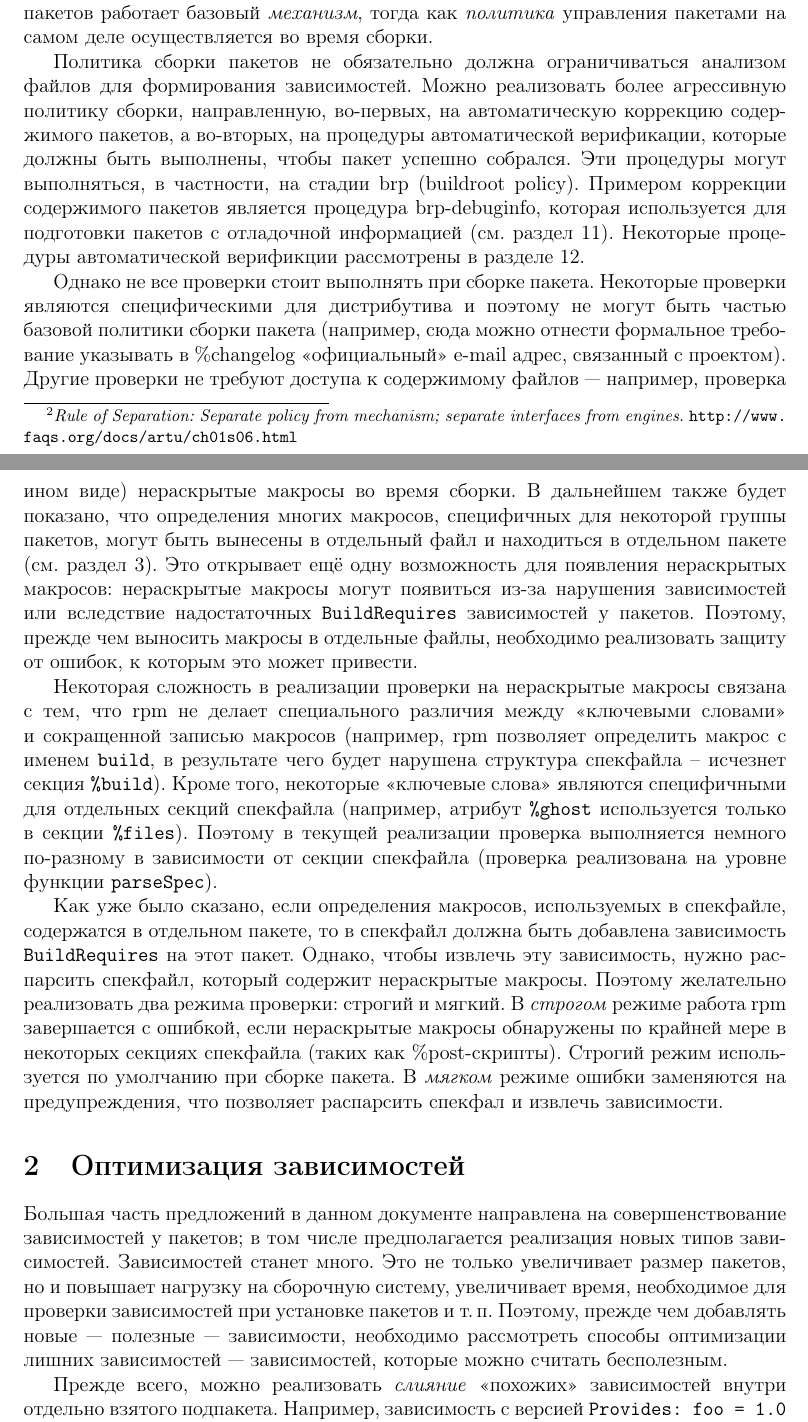
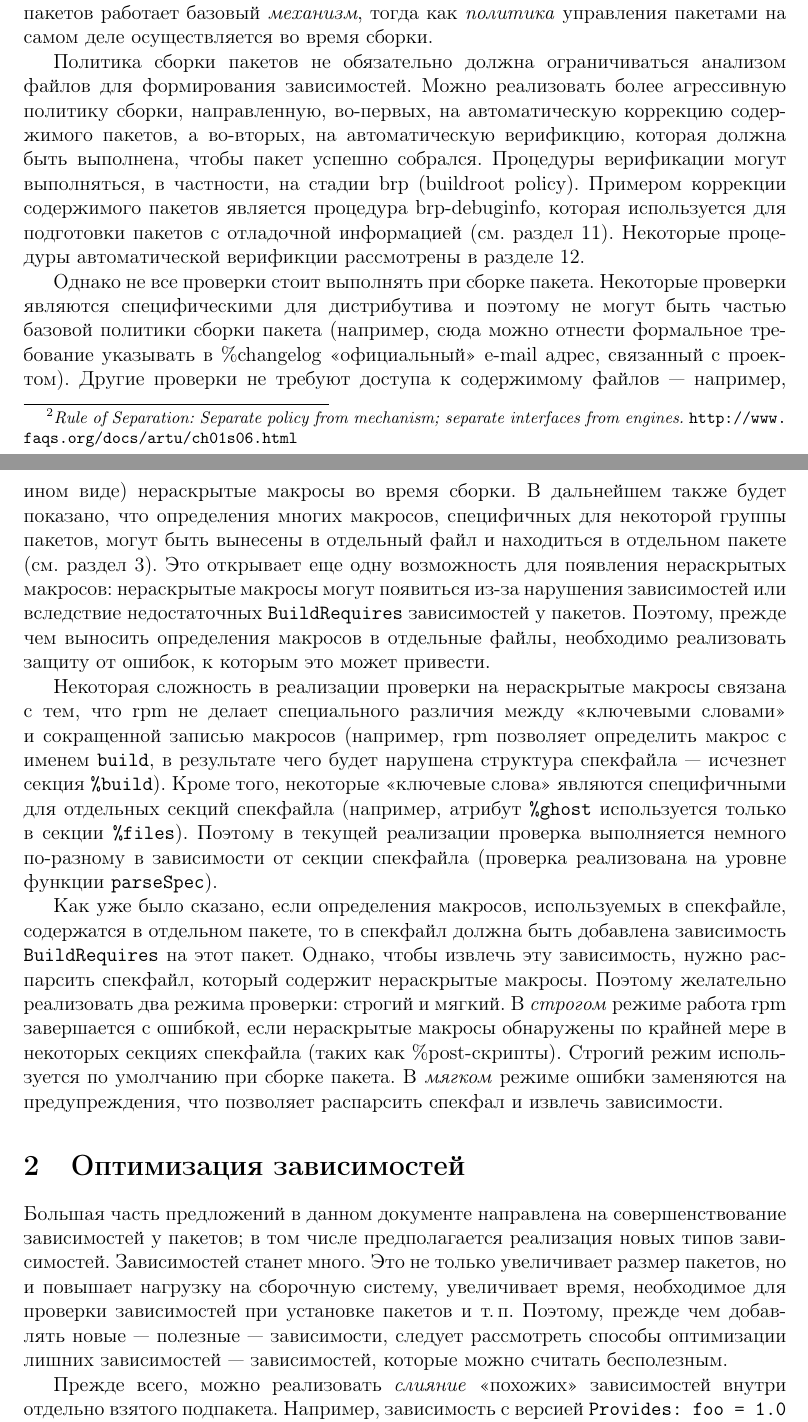
Before and after one commit to svpv/rpm-proposal, a LaTeX document (rpm-proposal.tex): two parts of pages 4 and 7 of 21, joined at a grey line, cut so that both start at the same text. Compiled offline with pdfLaTeX.

Commit message:
corrections

```diff
--- a/rpm-proposal.tex
+++ b/rpm-proposal.tex
@@ -87,8 +87,8 @@ separate interfaces from engines.} \url{http://www.faqs.org/docs/artu/ch01s06.ht
 
 Политика сборки пакетов не обязательно должна ограничиваться анализом файлов для формирования зависимостей.
 Можно реализовать более агрессивную политику сборки, направленную, во-первых, на автоматическую коррекцию содержимого
-пакетов, а во-вторых, на процедуры автоматической верификации, которые должны быть выполнены, чтобы пакет успешно собрался.
-Эти процедуры могут выполняться, в частности, на стадии brp (buildroot policy).  Примером коррекции содержимого
+пакетов, а во-вторых, на автоматическую верификцию, которая должна быть выполнена, чтобы пакет успешно собрался.
+Процедуры верификации могут выполняться, в частности, на стадии brp (buildroot policy).  Примером коррекции содержимого
 пакетов является процедура brp-debuginfo, которая используется для подготовки пакетов с отладочной информацией (см. раздел
 \ref{debuginfo-subpackages}).  Некоторые процедуры автоматической верификции рассмотрены в разделе \ref{brp-verify}.
 
@@ -96,7 +96,7 @@ separate interfaces from engines.} \url{http://www.faqs.org/docs/artu/ch01s06.ht
 являются специфическими для дистрибутива и поэтому не могут быть частью базовой
 политики сборки пакета (например, сюда можно отнести формальное требование указывать
 в \%changelog <<официальный>> e-mail адрес, связанный с проектом).  Другие проверки не требуют
-доступа к содержимому файлов~--- например, проверка на соответствие FHS (filesystem hierarchy standard).
+доступа к содержимому файлов~--- например, проверка путей на соответствие FHS (filesystem hierarchy standard).
 Другой пример: архитектурно-независимые пакеты (noarch) не должны содержать архитектурно-зависимых путей
 (файлов в каталоге \verb|/usr/lib64| и подкаталогах).  Такие проверки можно оформить в виде отдельной программы
 типа rpmlint.
@@ -181,13 +181,13 @@ GCONF_CONFIG_SOURCE=`/usr/bin/gconftool-2 --get-default-source` \
 важным диагностировать (в том или ином виде) нераскрытые макросы во время сборки.  В дальнейшем также будет показано, что
 определения многих макросов, специфичных для некоторой группы пакетов, могут быть вынесены в отдельный файл и находиться
-в отдельном пакете (см. раздел \ref{def-macro-files}).  Это открывает ещё одну возможность для появления нераскрытых
-макросов: нераскрытые макросы могут появиться из-за нарушения зависимостей или вследствие надостаточных \verb|BuildRequires|
-зависимостей у пакетов.  Поэтому, прежде чем выносить макросы в отдельные файлы, необходимо реализовать защиту от ошибок,
+в отдельном пакете (см. раздел \ref{def-macro-files}).  Это открывает еще одну возможность для появления нераскрытых
+макросов: нераскрытые макросы могут появиться из-за нарушения зависимостей или вследствие недостаточных \verb|BuildRequires|
+зависимостей у пакетов.  Поэтому, прежде чем выносить определения макросов в отдельные файлы, необходимо реализовать защиту от ошибок,
 к которым это может привести.
 
 Некоторая сложность в реализации проверки на нераскрытые макросы связана с тем, что rpm не делает специального различия
 между <<ключевыми словами>> и сокращенной записью макросов (например, rpm позволяет определить макрос с именем \verb|build|,
-в результате чего будет нарушена структура спекфайла~-- исчезнет секция \verb|%build|).  Кроме того, некоторые <<ключевые слова>>
+в результате чего будет нарушена структура спекфайла~--- исчезнет секция \verb|%build|).  Кроме того, некоторые <<ключевые слова>>
 являются специфичными для отдельных секций спекфайла (например, атрибут \verb|%ghost| используется только в секции \verb|%files|).
 Поэтому в текущей реализации проверка выполняется немного по-разному в зависимости от секции спекфайла (проверка реализована
 на уровне функции \verb|parseSpec|).
@@ -204,7 +204,7 @@ GCONF_CONFIG_SOURCE=`/usr/bin/gconftool-2 --get-default-source` \
 в том числе предполагается реализация новых типов зависимостей.  Зависимостей станет много.  Это не только
 увеличивает размер пакетов, но и повышает нагрузку на сборочную систему, увеличивает время, необходимое
 для проверки зависимостей при установке пакетов и т.\,п.  Поэтому, прежде чем добавлять новые~--- полезные~---
-зависимости, необходимо рассмотреть способы оптимизации лишних зависимостей~--- зависимостей, которые можно
+зависимости, следует рассмотреть способы оптимизации лишних зависимостей~--- зависимостей, которые можно
 считать бесполезным.
 
 Прежде всего, можно реализовать \textit{слияние} <<похожих>> зависимостей внутри отдельно взятого подпакета.
```
Also changed, not shown: rpm-proposal.tex (14 more changed lines).
